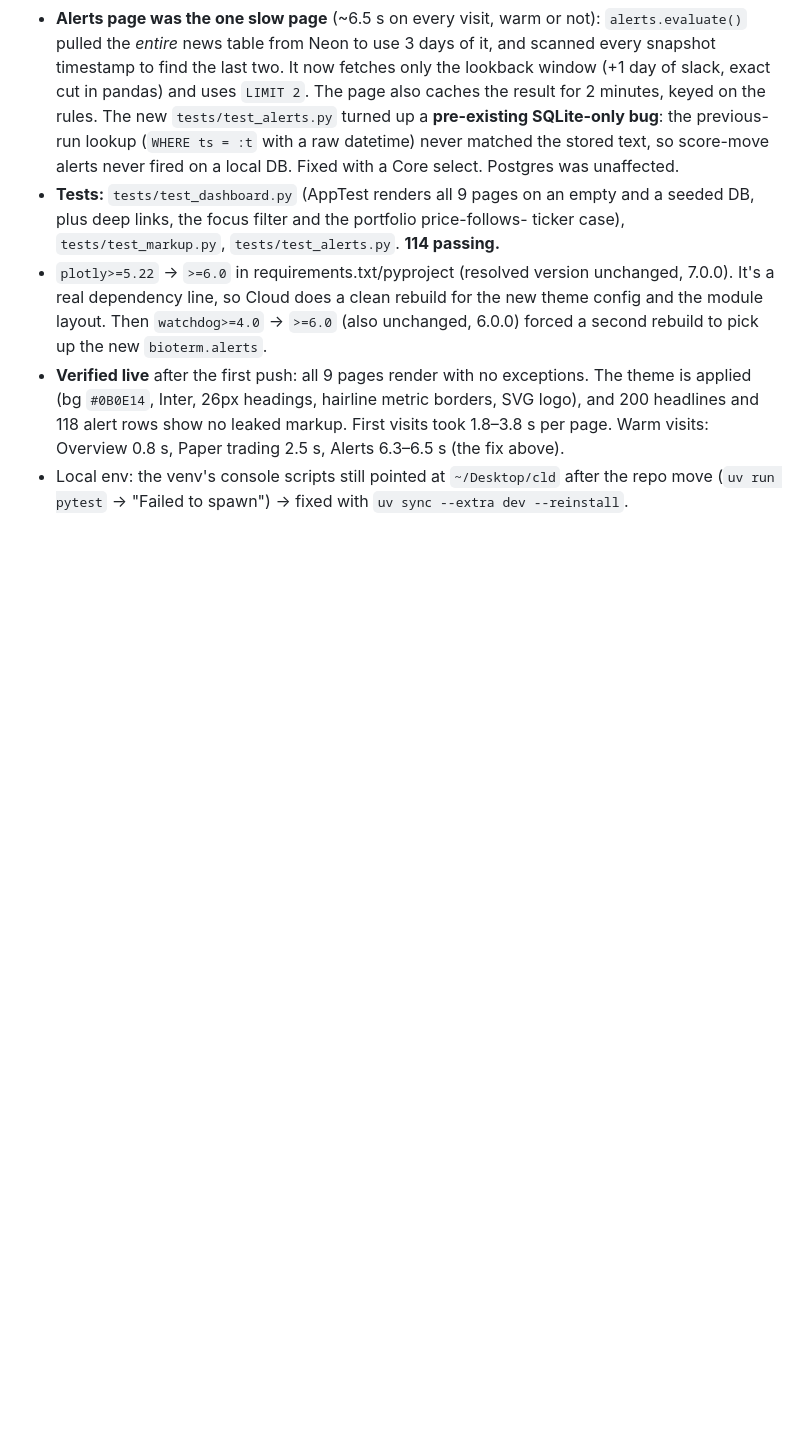
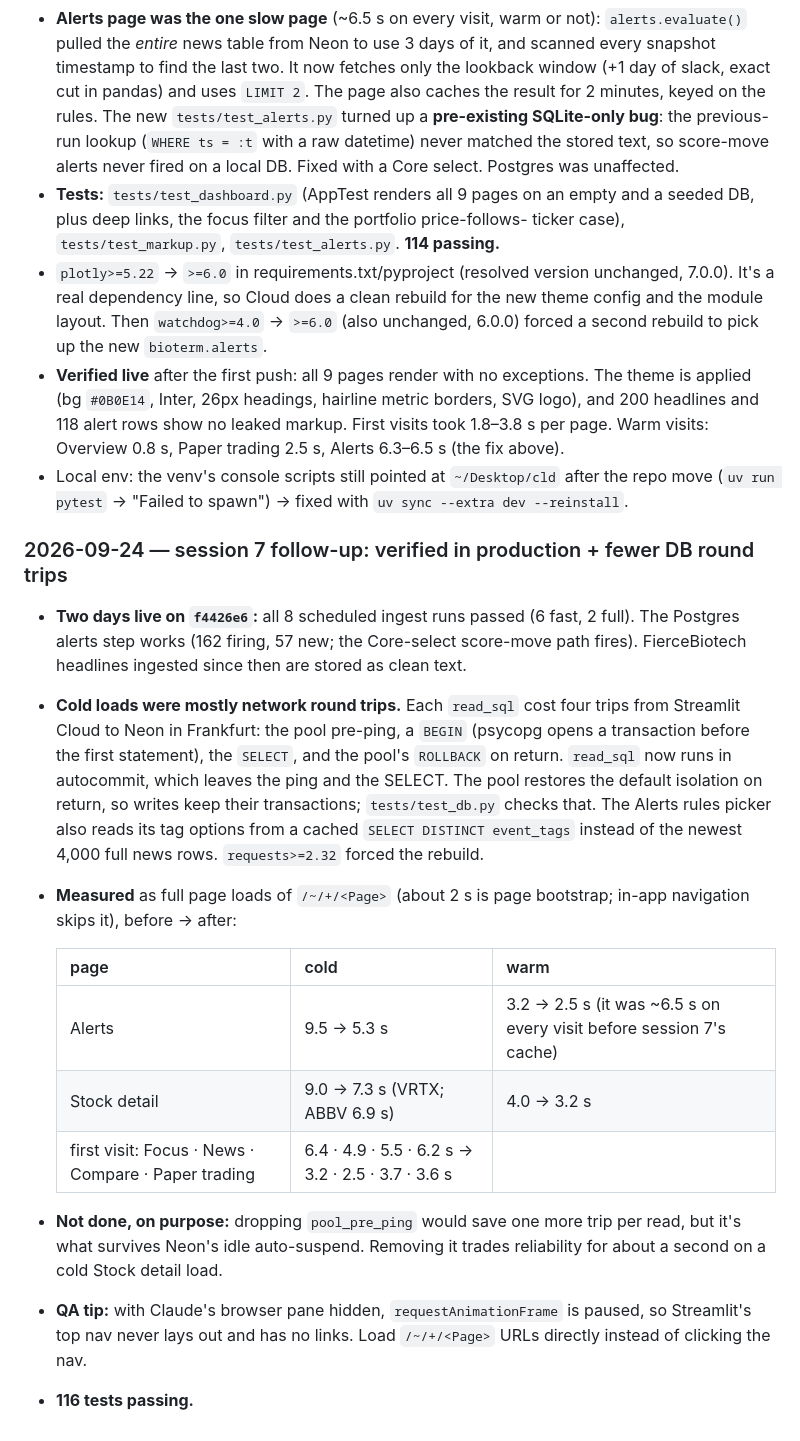
Before and after one commit to Nishant808/bioterm, a Markdown page: DEPLOYMENT_LOG.md, the part around the change. Rendered like a GitHub page; blank space fills up the shorter version.

Commit message:
docs: DEPLOYMENT_LOG - production verification and round-trip numbers
Co-Authored-By: Claude Opus 5.5 <noreply@anthropic.com>

```diff
--- a/DEPLOYMENT_LOG.md
+++ b/DEPLOYMENT_LOG.md
@@ -574,3 +574,34 @@ work is structure, presentation and correctness of what's shown.
 - Local env: the venv's console scripts still pointed at `~/Desktop/cld` after the
   repo move (`uv run pytest` → "Failed to spawn") → fixed with
   `uv sync --extra dev --reinstall`.
+
+### 2026-09-24 — session 7 follow-up: verified in production + fewer DB round trips
+
+- **Two days live on `f4426e6`:** all 8 scheduled ingest runs passed (6 fast, 2
+  full). The Postgres alerts step works (162 firing, 57 new; the Core-select
+  score-move path fires). FierceBiotech headlines ingested since then are
+  stored as clean text.
+- **Cold loads were mostly network round trips.** Each `read_sql` cost four trips
+  from Streamlit Cloud to Neon in Frankfurt: the pool pre-ping, a `BEGIN` (psycopg
+  opens a transaction before the first statement), the `SELECT`, and the pool's
+  `ROLLBACK` on return. `read_sql` now runs in autocommit, which leaves the ping
+  and the SELECT. The pool restores the default isolation on return, so writes
+  keep their transactions; `tests/test_db.py` checks that. The Alerts rules
+  picker also reads its tag options from a cached `SELECT DISTINCT event_tags`
+  instead of the newest 4,000 full news rows. `requests>=2.32` forced the rebuild.
+- **Measured** as full page loads of `/~/+/<Page>` (about 2 s is page bootstrap;
+  in-app navigation skips it), before → after:
+
+  | page | cold | warm |
+  |---|---|---|
+  | Alerts | 9.5 → 5.3 s | 3.2 → 2.5 s (it was ~6.5 s on every visit before session 7's cache) |
+  | Stock detail | 9.0 → 7.3 s (VRTX; ABBV 6.9 s) | 4.0 → 3.2 s |
+  | first visit: Focus · News · Compare · Paper trading | 6.4 · 4.9 · 5.5 · 6.2 s → 3.2 · 2.5 · 3.7 · 3.6 s | |
+
+- **Not done, on purpose:** dropping `pool_pre_ping` would save one more trip per
+  read, but it's what survives Neon's idle auto-suspend. Removing it trades
+  reliability for about a second on a cold Stock detail load.
+- **QA tip:** with Claude's browser pane hidden, `requestAnimationFrame` is paused,
+  so Streamlit's top nav never lays out and has no links. Load `/~/+/<Page>` URLs
+  directly instead of clicking the nav.
+- **116 tests passing.**
```
